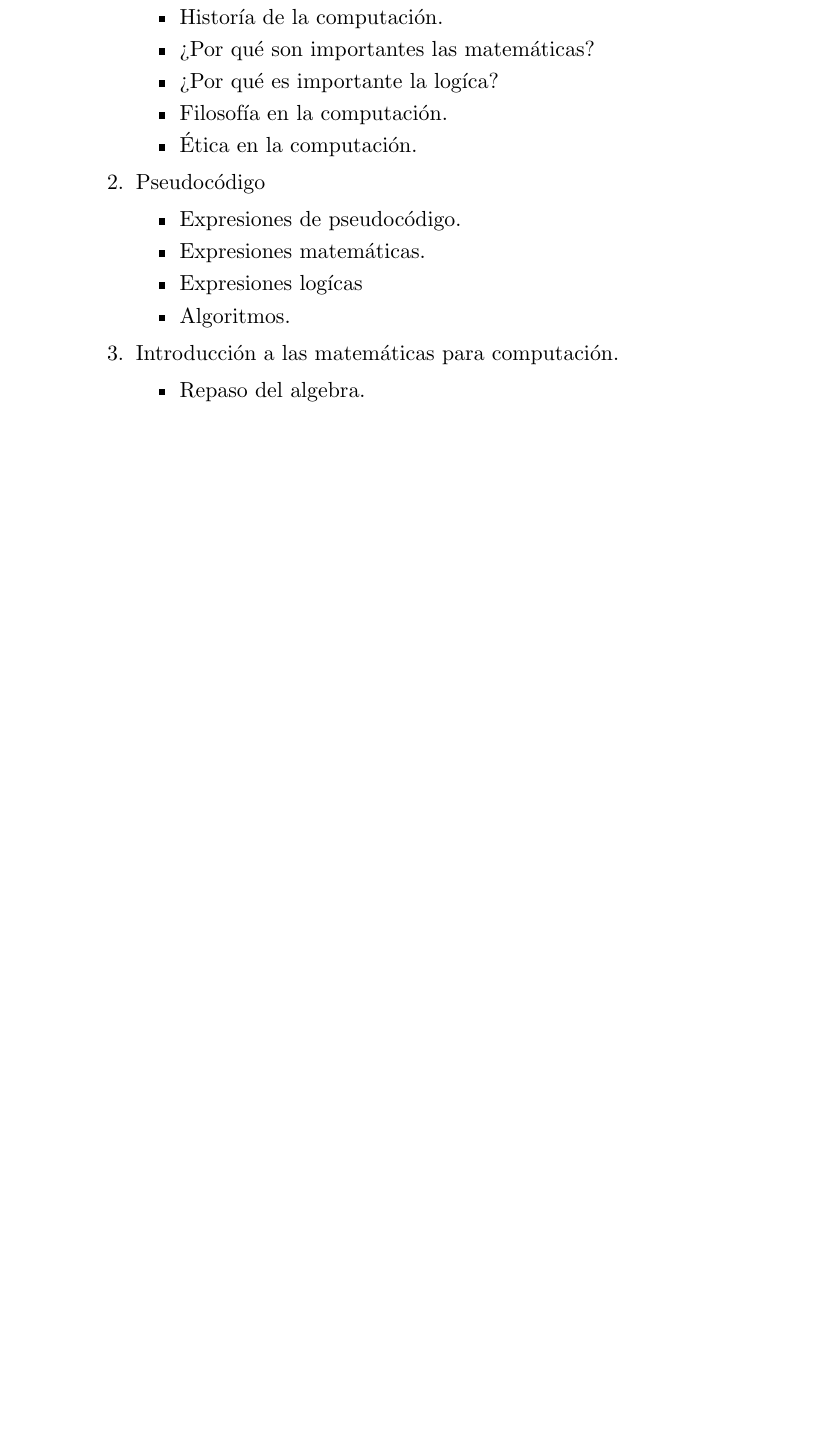
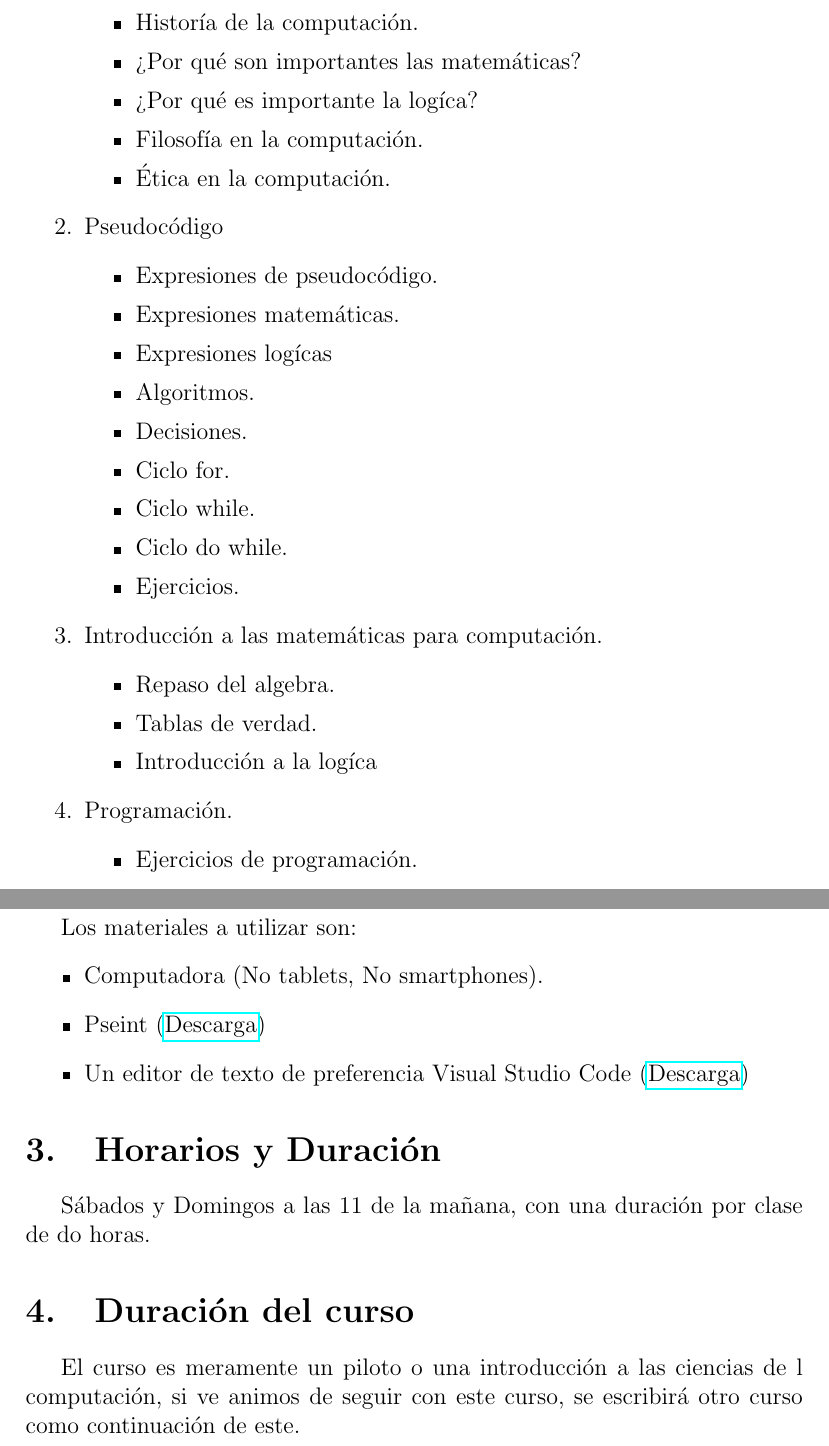
Before and after one commit to ChavaTI/Temario-Curso-CB, a LaTeX paper (Temario.tex): part of page 3 of 3 before the commit and two parts of pages 3 and 4 of 4 after it, the two joined at a grey line, cut so that both start at the same text, the shorter picture padded with empty space. Compiled offline with pdfLaTeX.

Commit message:
Temario basico

```diff
--- a/Temario.tex
+++ b/Temario.tex
@@ -1,5 +1,6 @@
 \documentclass[12pt, letterpaper]{article}
 \usepackage[spanish]{babel}
+\usepackage{hyperref}
 \author{CodeDude}
 \title{Temario para el curso de ciencias de la computación (Introductivo)}
 \date{29 de Noviembre del 2020}
@@ -36,11 +38,33 @@ Domingos serán enfocados a las matemáticas.
       \item Expresiones matemáticas.
       \item Expresiones logícas
       \item Algoritmos.
+      \item Decisiones.
+      \item Ciclo for.
+      \item Ciclo while.
+      \item Ciclo do while.
+      \item Ejercicios.
     \end{itemize}
   \item Introducción a las matemáticas para computación.
     \begin{itemize}
       \item Repaso del algebra.
+      \item Tablas de verdad.
+      \item Introducción a la logíca
+    \end{itemize}
+  \item Programación.
+    \begin{itemize}
+      \item Ejercicios de programación.
     \end{itemize}
 \end{enumerate}
-\end{abstract}
+\section{Material}
+Los materiales a utilizar son:
+\begin{itemize}
+  \item Computadora (No tablets, No smartphones).
+  \item Pseint (\href{http://pseint.sourceforge.net/}{Descarga})
+  \item Un editor de texto de preferencia Visual Studio Code (\href{https://code.visualstudio.com/download}{Descarga})
+\end{itemize}
+\section{Horarios y Duración}
+Sábados y Domingos a las 11 de la mañana, con una duración por clase de do horas.
+\section{Duración del curso}
+El curso es meramente un piloto o una introducción a las ciencias de l computación, si ve animos de seguir con este curso, se escribirá otro curso
+como continuación de este.
 \end{document}
```
Also changed, not shown: Temario.tex (1 more changed lines).
